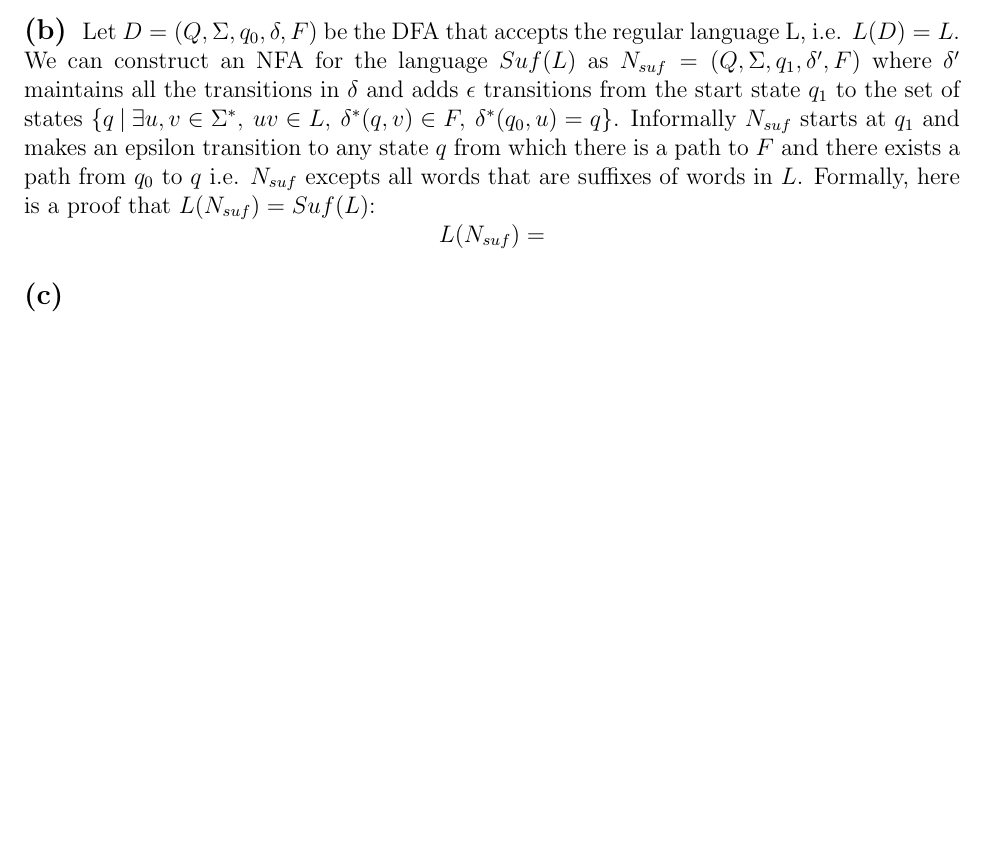
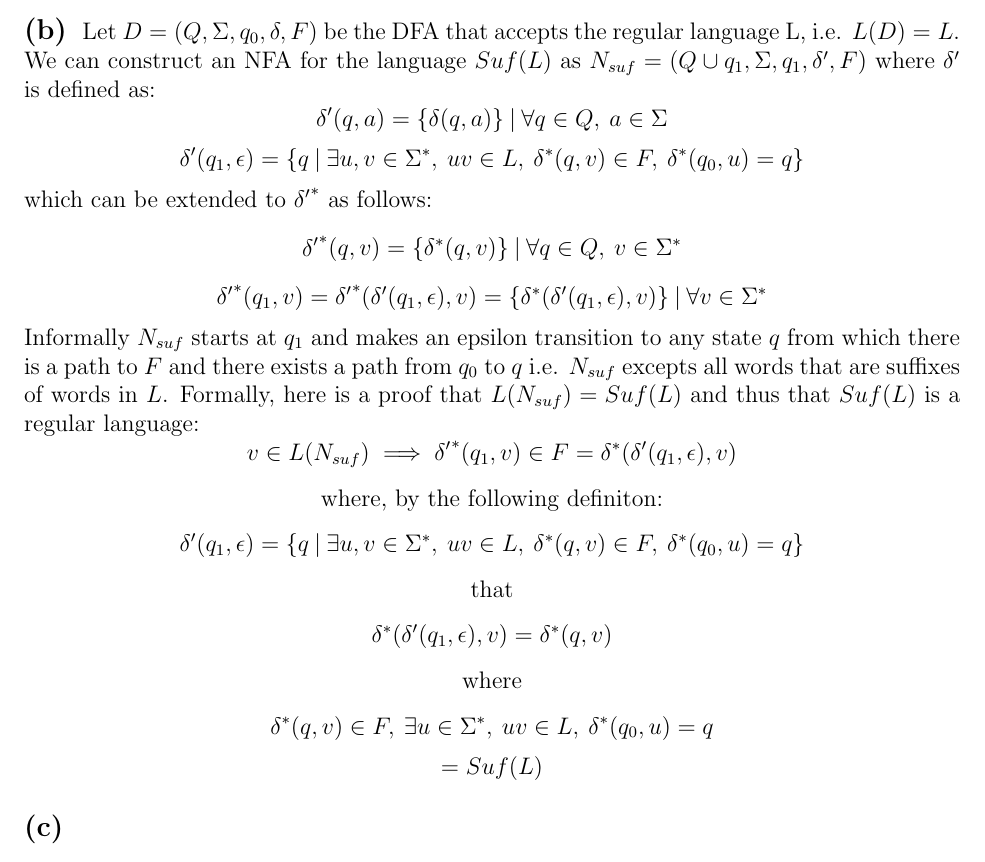
Before and after one commit to rohanshah/theory-latex, a LaTeX problem sheet (hw2/hw2.tex): part of page 4 of 6 before the commit and part of page 4 of 7 after it, cut so that both start at the same text, the shorter picture padded with empty space. Compiled offline with pdfLaTeX.

Commit message:
finish pre and suf B4

```diff
--- a/hw2/hw2.tex
+++ b/hw2/hw2.tex
@@ -165,16 +167,33 @@ There are now 20 available cubes - repeat the previous steps $\forall$ cubes
 \subsection*{(b)}
   Let $D = (Q, \Sigma, q_0, \delta, F)$ be the DFA that accepts the regular
   language L, i.e. $L(D) = L$. We can construct an NFA for the language
-  $Suf(L)$ as $N_{suf} = (Q, \Sigma, q_1, \delta{'}, F)$ where $\delta{'}$
-  maintains all the transitions in $\delta$ and adds $\epsilon$ transitions
-  from the start state $q_1$ to the set of states
-  $\{q \:|\: \exists u,v \in \Sigma^* ,\: uv \in L ,\: \delta^* (q,v) \in F ,\:
-  \delta^* (q_0,u) = q\}$. Informally $N_{suf}$ starts at $q_1$ and makes
+  $Suf(L)$ as $N_{suf} = (Q\cup{q_1}, \Sigma, q_1, \delta{'}, F)$
+  where $\delta{'}$ is defined as:
+  $$\delta{'}(q, a) = \{\delta(q,a)\} \:|\: \forall q \in Q ,\: a \in \Sigma$$
+  $$\delta{'}(q_1, \epsilon) = \{q \:|\: \exists u,v \in \Sigma^* ,\:
+  uv \in L ,\: \delta^* (q,v) \in F ,\: \delta^* (q_0,u) = q\}$$
+  which can be extended to $\delta{'}^*$ as follows:
+  $$\delta{'}^*(q, v) = \{\delta^*(q,v)\} \:|\:
+  \forall q \in Q ,\: v \in \Sigma^*$$
+  $$\delta{'}^*(q_1, v) = \delta{'}^*(\delta{'}(q_1, \epsilon), v) =
+  \{\delta^*(\delta{'}(q_1, \epsilon), v)\} \:|\: \forall v \in \Sigma^*$$
+  Informally $N_{suf}$ starts at $q_1$ and makes
   an epsilon transition to any state $q$ from which there is a path to $F$ and
   there exists a path from $q_0$ to $q$ i.e. $N_{suf}$ excepts all words that
   are suffixes of words in $L$. Formally, here is a proof that
-  $L(N_{suf}) = Suf(L)$:
-  $$L(N_{suf}) = $$
+  $L(N_{suf}) = Suf(L)$ and thus that $Suf(L)$ is a regular language:
+  $$ v \in L(N_{suf}) \implies \delta{'}^*(q_1, v) \in F =
+  \delta^*(\delta{'}(q_1, \epsilon), v)$$
+  \begin{center}where, by the following definiton:\end{center}
+  $$\delta{'}(q_1, \epsilon) = \{q \:|\: \exists u,v \in \Sigma^* ,\:
+  uv \in L ,\: \delta^* (q,v) \in F ,\: \delta^* (q_0,u) = q\}$$
+  \begin{center}that\end{center}
+  $$\delta^*(\delta{'}(q_1, \epsilon), v) = \delta^*(q, v)$$
+  \begin{center}where\end{center}
+  $$\delta^* (q,v) \in F ,\: \exists u \in \Sigma^* ,\: uv \in L ,\:
+  \delta^* (q_0,u) = q$$
+  $$ = Suf(L)$$
+
 \subsection*{(c)}
 
 \section*{Problem B5}
```
Also changed, not shown: hw2/hw2.tex (2 more changed lines).
